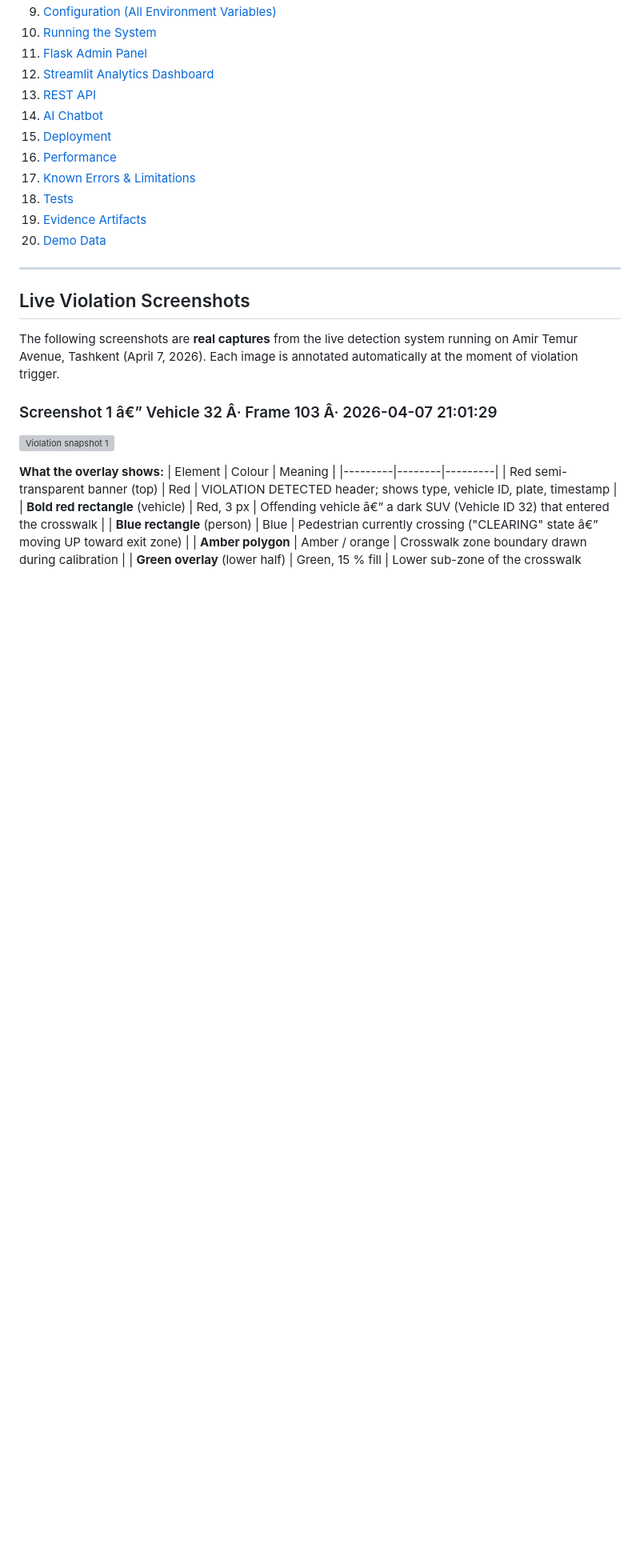
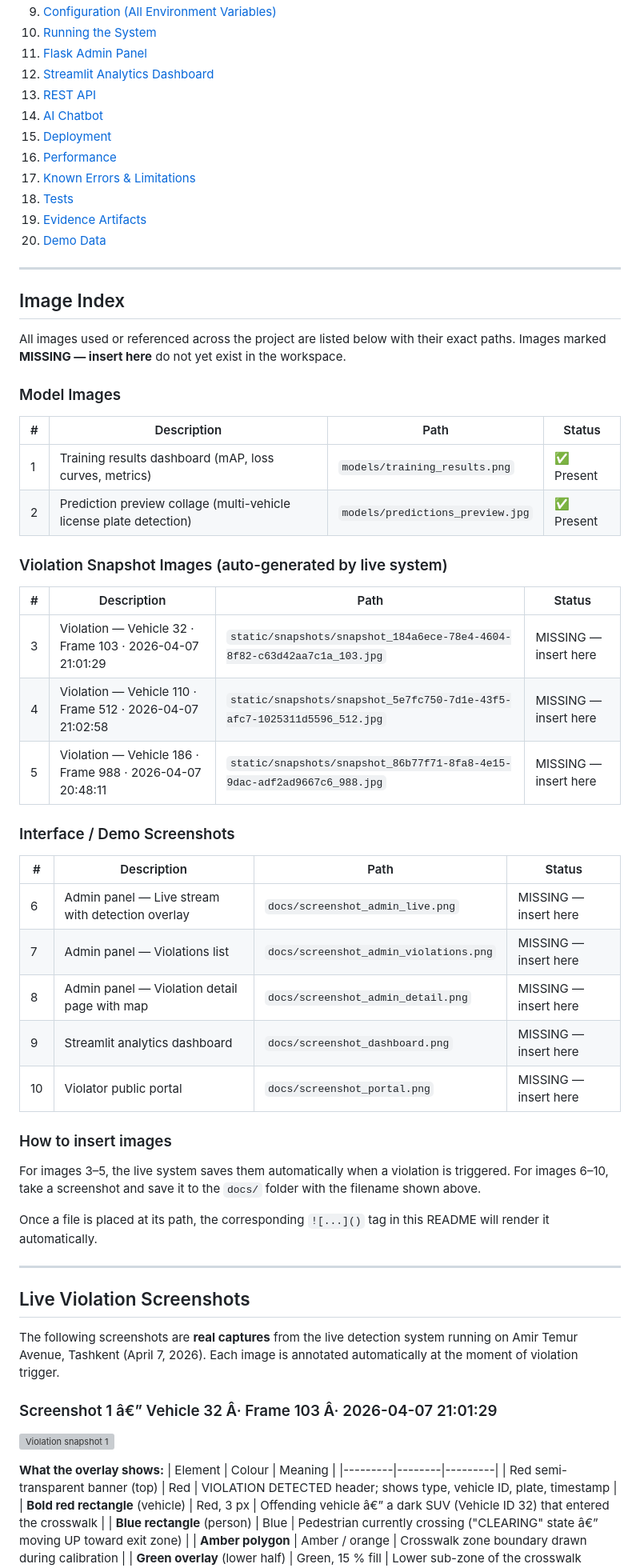
Before and after one commit to Abraham2320/Crosswalk_Violation_BISP_00016886, a Markdown page: README.md, the part around the change. Shown at 80% size. Drawn GitHub-style; blank space fills up the shorter version; grey boxes are pictures that could not be loaded.

Commit message:
Adding proper docs file

```diff
--- a/README.md
+++ b/README.md
@@ -30,6 +30,45 @@ A production-grade computer vision system that automatically detects and records
 18. [Tests](#tests)
 19. [Evidence Artifacts](#evidence-artifacts)
 20. [Demo Data](#demo-data)
+
+---
+
+## Image Index
+
+All images used or referenced across the project are listed below with their exact paths.
+Images marked **MISSING — insert here** do not yet exist in the workspace.
+
+### Model Images
+
+| # | Description | Path | Status |
+|---|-------------|------|--------|
+| 1 | Training results dashboard (mAP, loss curves, metrics) | `models/training_results.png` | ✅ Present |
+| 2 | Prediction preview collage (multi-vehicle license plate detection) | `models/predictions_preview.jpg` | ✅ Present |
+
+### Violation Snapshot Images (auto-generated by live system)
+
+| # | Description | Path | Status |
+|---|-------------|------|--------|
+| 3 | Violation — Vehicle 32 · Frame 103 · 2026-04-07 21:01:29 | `static/snapshots/snapshot_184a6ece-78e4-4604-8f82-c63d42aa7c1a_103.jpg` | MISSING — insert here |
+| 4 | Violation — Vehicle 110 · Frame 512 · 2026-04-07 21:02:58 | `static/snapshots/snapshot_5e7fc750-7d1e-43f5-afc7-1025311d5596_512.jpg` | MISSING — insert here |
+| 5 | Violation — Vehicle 186 · Frame 988 · 2026-04-07 20:48:11 | `static/snapshots/snapshot_86b77f71-8fa8-4e15-9dac-adf2ad9667c6_988.jpg` | MISSING — insert here |
+
+### Interface / Demo Screenshots
+
+| # | Description | Path | Status |
+|---|-------------|------|--------|
+| 6 | Admin panel — Live stream with detection overlay | `docs/screenshot_admin_live.png` | MISSING — insert here |
+| 7 | Admin panel — Violations list | `docs/screenshot_admin_violations.png` | MISSING — insert here |
+| 8 | Admin panel — Violation detail page with map | `docs/screenshot_admin_detail.png` | MISSING — insert here |
+| 9 | Streamlit analytics dashboard | `docs/screenshot_dashboard.png` | MISSING — insert here |
+| 10 | Violator public portal | `docs/screenshot_portal.png` | MISSING — insert here |
+
+### How to insert images
+
+For images 3–5, the live system saves them automatically when a violation is triggered.
+For images 6–10, take a screenshot and save it to the `docs/` folder with the filename shown above.
+
+Once a file is placed at its path, the corresponding `![...]()` tag in this README will render it automatically.
 
 ---
 
```
